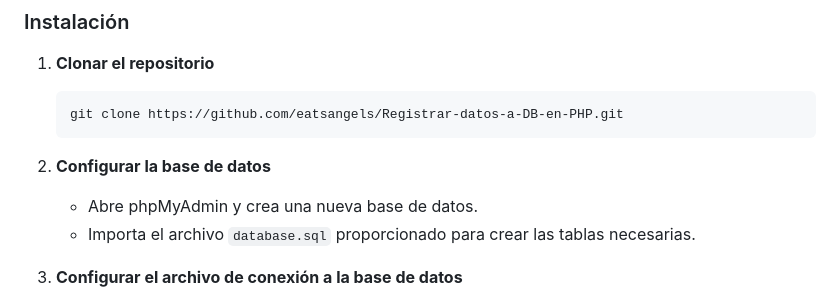
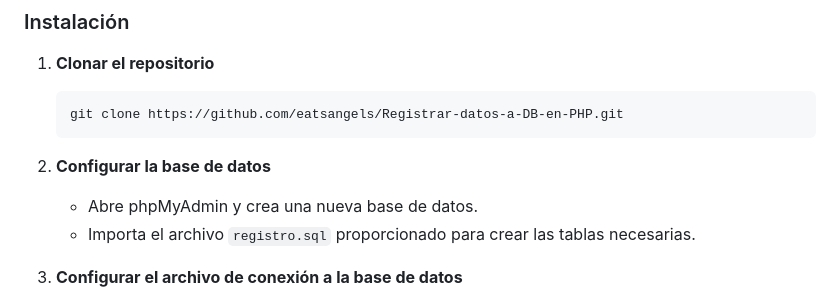
Before and after one commit to eatsangels/Registrar-datos-a-DB-en-PHP, a Markdown page: README.md, the part around the change. GitHub-like rendering.

```diff
--- a/README.md
+++ b/README.md
@@ -26,7 +26,7 @@ Necesitas tener instalado lo siguiente para ejecutar este proyecto:
 
 2. **Configurar la base de datos**
    - Abre phpMyAdmin y crea una nueva base de datos.
-   - Importa el archivo `database.sql` proporcionado para crear las tablas necesarias.
+   - Importa el archivo `registro.sql` proporcionado para crear las tablas necesarias.
 
 3. **Configurar el archivo de conexión a la base de datos**
    - Asegúrate de ajustar los parámetros de conexión a la base de datos en `con_db.php` para que coincidan con tu entorno local.
```
